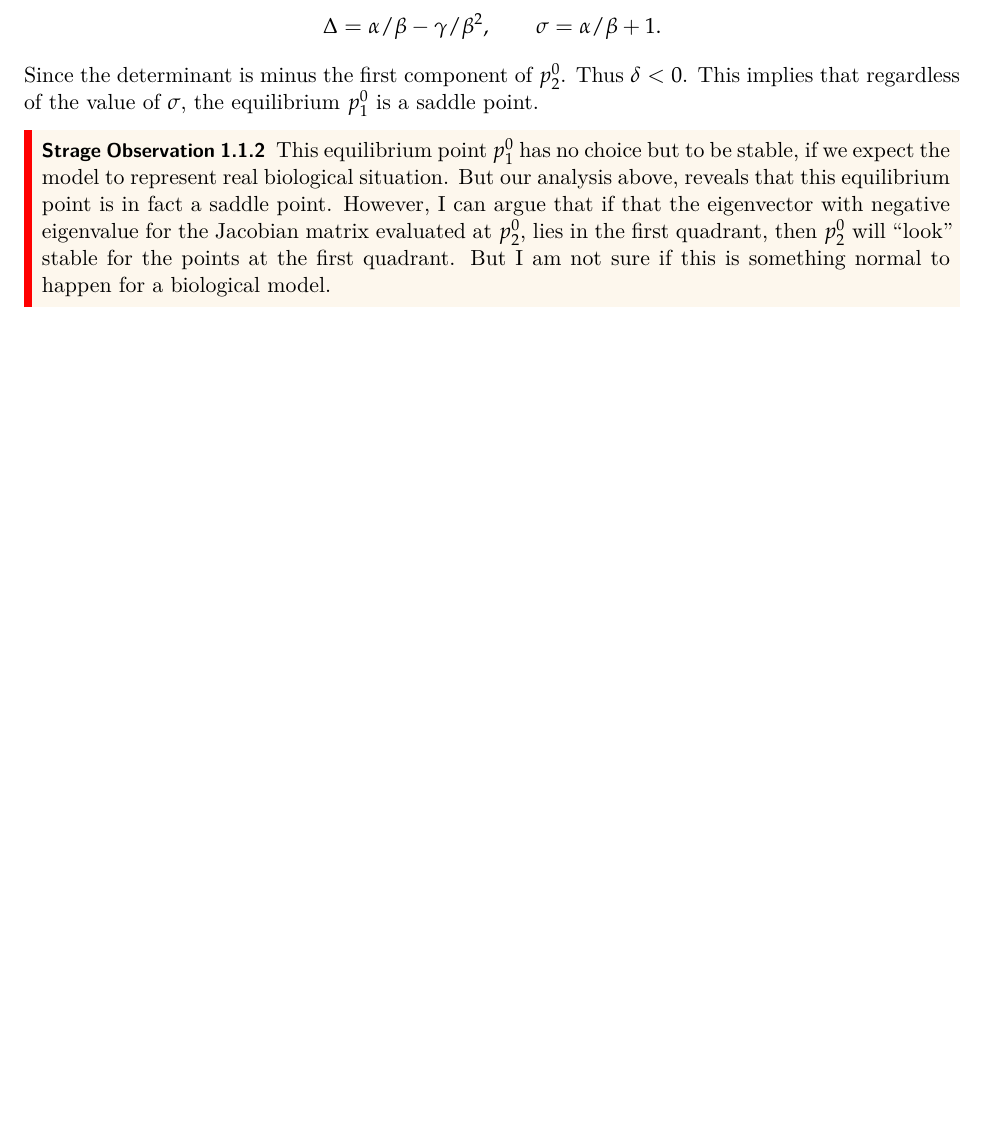
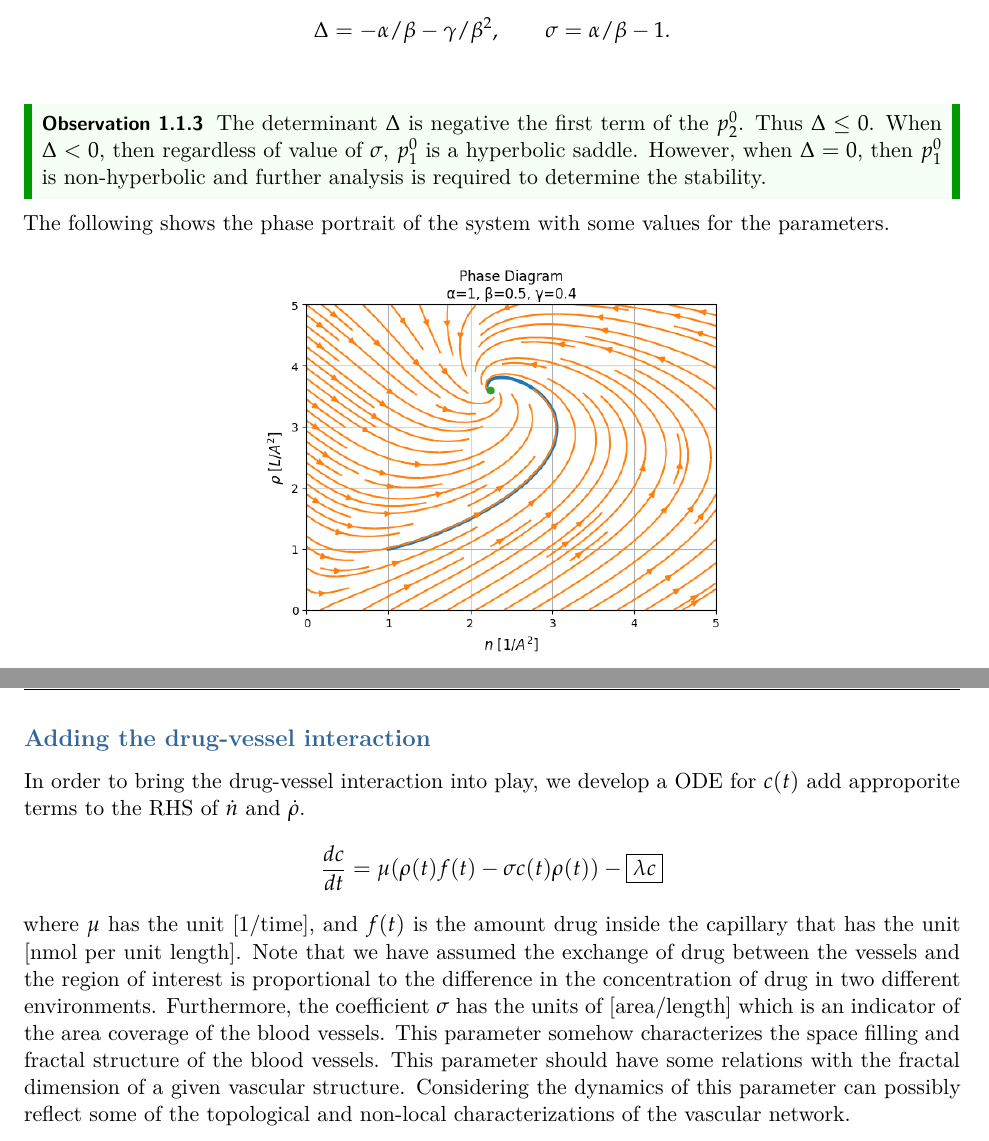
Before and after one commit to alifele/ProjectReport, a LaTeX thesis (Findings (Shared Folder)/Findings.tex, which reads Findings (Shared Folder)/Chapters/modelAttempts.tex): part of page 6 of 20 before the commit and two parts of pages 6 and 7 of 21 after it, the two joined at a grey line, cut so that both start at the same text, the shorter picture padded with empty space. The pictures show the PDF file Findings (Shared Folder)/Findings.pdf that the author committed with the source.

Commit message:
new details added

```diff
--- a/Findings (Shared Folder)/Chapters/modelAttempts.tex
+++ b/Findings (Shared Folder)/Chapters/modelAttempts.tex
@@ -46,12 +53,11 @@ Things important in the dynamics of the tip cells
 	\item The movement of tip cells and formation of new vascular networks along the way.
 \end{itemize}
 
-\[ \boxed{\frac{dn}{dt} = (\lambda_s - \delta_t) n + \lambda_b \rho + \kappa n \rho}.  \]
+\[ \boxed{\frac{dn}{dt} = (\lambda_s - \delta_t) n + \lambda_b \rho - \kappa n \rho}.  \]
 
 \subsubsection*{Nondimensionalization}
 In order the analyze the model more easily, we nondimensionalize the system with the following change of variable
 \[ \rho = R \tilde{\rho}, \qquad n = N \tilde{n}, \qquad t = T \tau. \]
 There are many possible choice to choose the scaling factors $R, N, T$. However, we will choose them in a way that they are always positive, and the system of ODE becomes as simple as possible. Substituting the change of variable above in the ODE system, we will get
 \begin{align*}
-	&\frac{d\tilde{\rho}}{d\tau} = \frac{vNT}{R}\tilde{n} + \delta_v T \tilde{\rho},\\
-	&\frac{d\tilde{n}}{d\tau} = T(\lambda_s-\delta_t)\tilde{n} + \frac{\lambda_b T R}{N} \tilde{\rho} + T\kappa R \tilde{n}\tilde{\rho}.
+	&\frac{d\tilde{\rho}}{d\tau} = \frac{vNT}{R}\tilde{n} - \delta_v T \tilde{\rho},\\
@@ -59,3 +66,5 @@ There are many possible choice to choose the scaling factors $R, N, T$. However,
 We choose the following values for $T,N$, and $R$
 \[ T = \frac{1}{\delta_v}, \qquad R = \frac{\delta_v}{\kappa}, \qquad N = \frac{\lambda_b}{\kappa}. \]
 This is a very suitable moment to pause and check the dimensions if they match (I did it and all of them matches!). With these choices from the coefficients, the system of ODEs will be
+\[ \frac{d\tilde{n}}{d \tau} = \frac{\lambda_s - \delta_t}{\delta_v} \tilde{n} + \tilde{\rho} - \tilde{n}\tilde{\rho}, \qquad
+\frac{d\tilde{\rho}}{d\tau} = \frac{v\lambda_b}{\delta_v^2}\tilde{n} - \tilde{\rho}. \]
@@ -74,19 +81,18 @@ Then we can write
 	\tag{\smiley}
 \end{equation*}
 After some algebra, it turns out that there are two equilibrium points for this system.
-\[ p^0_1 = (0,0), \qquad p^0_2 = (\frac{\alpha\beta}{\gamma} - 1, \frac{\gamma}{\beta^2}-\frac{\alpha}{\beta}) = (\frac{\alpha\beta-\gamma}{\gamma},\frac{\gamma - \alpha\beta}{\beta^2}). \]
-\begin{strangeObs}
-	Something does not make sense! We know that the variables $n$ and $\rho$ must all be positive, as they are both representing biological values. However, by looking closely at the second component of $p^0_2$, it turns out th at $\gamma - \alpha\beta$ should be positive. In order to have the first component positive as well, then $\gamma$ should be negative, which is not possible. That is because by $(\clubsuit)$ we know that $\gamma>0$. There is at least one solution for this paradox, which is letting $\alpha\beta - \gamma =0$. Then this equilibrium point will be the same as $p^0_1$, showing the fact that the system has only one equilibrium point with biological meaning, which is the origin (not very interesting)! \\
-	However, I am going to ignore this observation for now and proceed with the stability analysis.
-
-	\label{strangeObs:SimpleODEequiliNegative}
-\end{strangeObs}
+\[ p^0_1 = (0,0), \qquad p^0_2 = (\frac{\alpha\beta}{\gamma} + 1, \frac{\gamma}{\beta^2}+\frac{\alpha}{\beta}) = (\frac{\alpha\beta+\gamma}{\gamma},\frac{\gamma + \alpha\beta}{\beta^2}). \]
+%\begin{strangeObs}
+%	Something does not make sense! We know that the variables $n$ and $\rho$ must all be positive, as they are both representing biological values. However, by looking closely at the second component of $p^0_2$, it turns out th at $\gamma - \alpha\beta$ should be positive. In order to have the first component positive as well, then $\gamma$ should be negative, which is not possible. That is because by $(\clubsuit)$ we know that $\gamma>0$. There is at least one solution for this paradox, which is letting $\alpha\beta - \gamma =0$. Then this equilibrium point will be the same as $p^0_1$, showing the fact that the system has only one equilibrium point with biological meaning, which is the origin (not very interesting)!\\
+%	However, I am going to ignore this observation for now and proceed with the stability analysis.
+%
+%	\label{strangeObs:SimpleODEequiliNegative}
+%\end{strangeObs}
 
 In order to analyze the stability of these equilibrium points, we first need to calculate the Jacobian matrix of the ODE system
-\[ DF = \matt{\alpha/\beta+\rho}{1+n}{\gamma/\beta^2}{1}. \]
+\[ DF = \matt{\alpha/\beta-\rho}{1-n}{\gamma/\beta^2}{-1}. \]
 
 \subsubsection{Stability Analysis of $p^0_2$}
 By evaluating the Jacobian matrix at the equilibrium point we will have
-\[ DF[p^0_2] = \matt{\gamma/\beta^2}{\alpha\beta/\gamma}{\gamma/\beta^2}{1}. \]
+\[ DF[p^0_2] = \matt{-\gamma/\beta^2}{-\alpha\beta/\gamma}{\gamma/\beta^2}{-1}. \]
 The trace and determinant of this matrix is
-\[  \Delta = \gamma/\beta_2 - \alpha/\beta, \qquad \sigma=\gamma/\beta^2 + 1.  \]
@@ -94,12 +102,30 @@ By close inspection, it turns out that $\Delta$ is the same as the first compone
+\begin{observation}[stability of $p^0_2$]
+	The Jacobian matrix evaluated at $p^0_2$ has
+	\[ \Delta \geq 0, \qquad \sigma < 0. \]
+	Thus equilibrium point $p^0_2$ is a hyperbolic sink (when $\delta > 0$). When $\Delta>0$, then we have two imaginary eigenvalues
+	\[ \lambda_1 = \sigma/2+i\sqrt{\Delta}, \qquad \lambda_2 = \sigma/2-i\sqrt{\Delta}. \]
+	where $\sigma$ is always negative. This implies that $p^0_2$ will always be a stable focus and the equilibrium point will be approached in a damping oscillatory way.\\
+	In the special case where $\Delta =0$, we will have $p^0_2=p^0_1$, thus it will inherit the stability of $p_0^1$.
+\end{observation}
+
+\begin{observation}[No sustained oscillations]
+	Note that since $\sigma<0$ for all values of the parameters of the model, then there is no chance to observe a Hopf bifurcation, thus ruling out any sustained oscillations in the model.
+\end{observation}
+
+\subsubsection{Finding Lyapunov Function}
+In attempting to find a Lyapunov function, I thought it might be a good idea to have a different choices for the non-dimensionalization scaling so that I can have control on the nonlinear part $n\rho$. But it seems that there are no possible ways to achieve this. That is because in $(\twonotes)$, we can not make the first term of RHS of $\dot{\tilde{\rho}}$ and the second term of RHS of $\dot{\tilde{n}}$ simultaneously to be 1. Thus there are no choices for the scaling factors to make the coefficient of $\tilde{n}\tilde{\rho}$ to be 1.
 
 
 \subsubsection{Stability Analysis of $p^0_1$}
 The Jacobian matrix evaluated at $p^0_1$ is
-\[ DF[p^0_1] = \matt{\alpha/\beta}{1}{\gamma/\beta^2}{1}. \]
+\[ DF[p^0_1] = \matt{\alpha/\beta}{1}{\gamma/\beta^2}{-1}. \]
 The determinant and the trace will be
-\[  \Delta = \alpha/\beta - \gamma/\beta^2, \qquad \sigma = \alpha/\beta+1. \]
-Since the determinant is minus the first component of $p^0_2$. Thus $\delta<0$. This implies that regardless of the value of $\sigma$, the equilibrium $p^0_1$ is a saddle point.
+\[  \Delta = -\alpha/\beta - \gamma/\beta^2, \qquad \sigma = \alpha/\beta-1. \]
+\begin{observation}
+	The determinant $\Delta$ is negative the first term of the $p^0_2$. Thus $\Delta\leq0$. When $\Delta<0$, then regardless of value of $\sigma$, $p^0_1$ is a hyperbolic saddle. However, when $\Delta=0$, then $p^0_1$ is non-hyperbolic and further analysis is required to determine the stability.
+\end{observation}
+The following shows the phase portrait of the system with some values for the parameters.
+\begin{figure}[h!]
+	\centering
+	\includegraphics[width=0.5\linewidth]{images/simpleODEModel1PhasePortrait}
 
-\begin{strangeObs}
-	This equilibrium point $p^0_1$ has no choice but to be stable, if we expect the model to represent real biological situation. But our analysis above, reveals that this equilibrium point is in fact a saddle point. However, I can argue that if that the eigenvector with negative eigenvalue for the Jacobian matrix evaluated at $p^0_2$, lies in the first quadrant, then $p^0_2$ will ``look'' stable for the points at the first quadrant. But I am not sure if this is something normal to happen for a biological model.
-\end{strangeObs}
@@ -106,3 +142,8 @@ Since the determinant is minus the first component of $p^0_2$. Thus $\delta<0$.
+In order to bring the drug-vessel interaction into play, we develop a ODE for $c(t)$ add approporite terms to the RHS of $\dot{n}$ and $\dot{\rho}$.
+\[ \frac{dc}{dt} = \mu (\rho(t)f(t) - \sigma c(t)\rho(t)) - \boxed{\lambda c} \]
+where $\mu$ has the unit [1/time], and $f(t)$ is the amount drug inside the capillary that has the unit [nmol per unit length]. Note that we have assumed the exchange of drug between the vessels and the region of interest is proportional to the difference in the concentration of drug in two different environments. Furthermore, the coefficient $\sigma$ has the units of [area/length] which is an indicator of the area coverage of the blood vessels. This parameter somehow characterizes the space filling and fractal structure of the blood vessels. This parameter should have some relations with the fractal dimension of a given vascular structure. Considering the dynamics of this parameter can possibly reflect some of the topological and non-local characterizations of the vascular network.
+
+
 
 \newpage
 
```
Also changed, not shown: Findings (Shared Folder)/commands.sty (+10 -6 lines), Findings (Shared Folder)/Findings.pdf, Findings (Shared Folder)/images/simpleODEModel1.png (added), Findings (Shared Folder)/images/simpleODEModel1PhasePortrait.png (added), Findings (Shared Folder)/Chapters/modelAttempts.tex (36 more changed lines), 10 other files.
